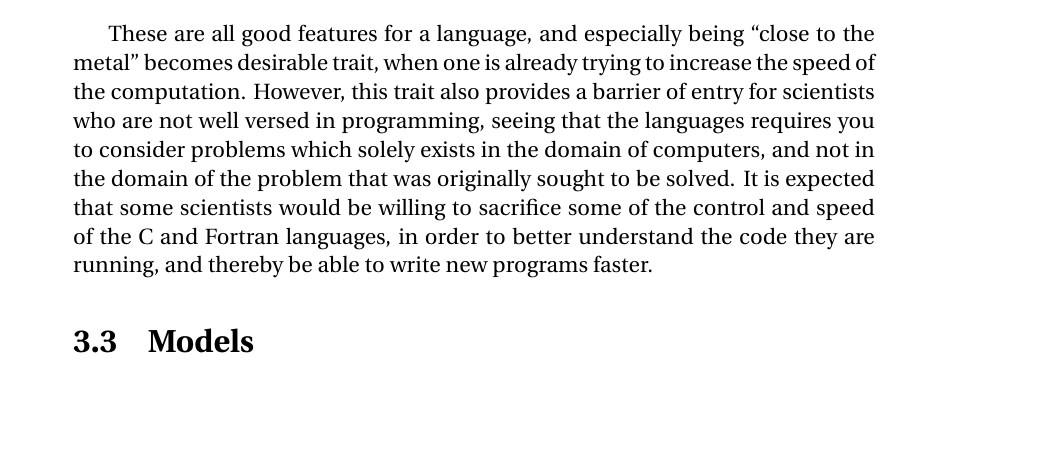
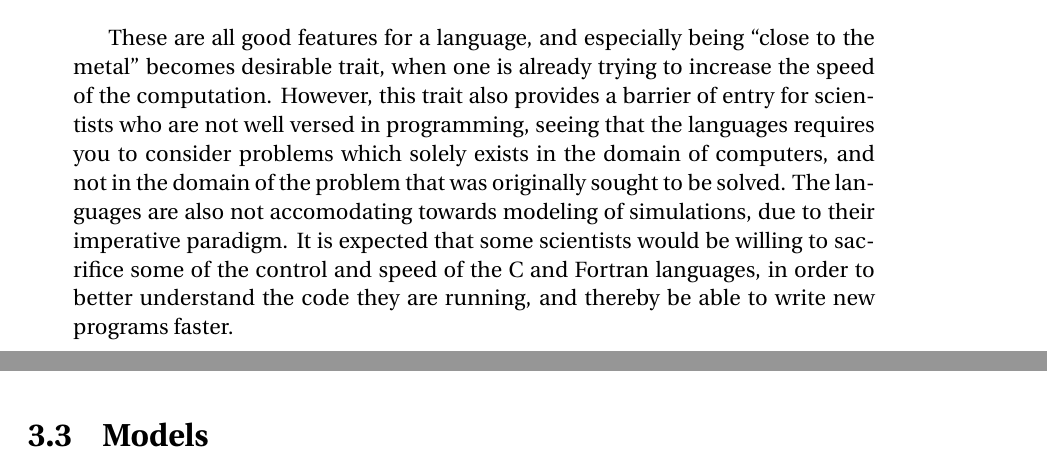
Before and after one commit to simonvandel/TLDR, a LaTeX thesis (Report/master.tex, which reads Report/Analysis/HPC/hpc.tex): part of page 11 of 43 before the commit and two parts of pages 11 and 12 of 43 after it, the two joined at a grey line, cut so that both start at the same text, the shorter picture padded with empty space. Compiled offline with pdfLaTeX.

```diff
--- a/Report/Analysis/HPC/hpc.tex
+++ b/Report/Analysis/HPC/hpc.tex
@@ -36,4 +36,4 @@
 	As C and Fortran are rather low level languages, there is a large amount of control in the hands of the developer. This means that there is a lot of potential for optimisation in the code.
 \end{description}
 
-These are all good features for a language, and especially being \enquote{close to the metal} becomes desirable trait, when one is already trying to increase the speed of the computation. However, this trait also provides a barrier of entry for scientists who are not well versed in programming, seeing that the languages requires you to consider problems which solely exists in the domain of computers, and not in the domain of the problem that was originally sought to be solved. It is expected that some scientists would be willing to sacrifice some of the control and speed of the C and Fortran languages, in order to better understand the code they are running, and thereby be able to write new programs faster.
+These are all good features for a language, and especially being \enquote{close to the metal} becomes desirable trait, when one is already trying to increase the speed of the computation. However, this trait also provides a barrier of entry for scientists who are not well versed in programming, seeing that the languages requires you to consider problems which solely exists in the domain of computers, and not in the domain of the problem that was originally sought to be solved. The languages are also not accomodating towards modeling of simulations, due to their imperative paradigm. It is expected that some scientists would be willing to sacrifice some of the control and speed of the C and Fortran languages, in order to better understand the code they are running, and thereby be able to write new programs faster.
```
